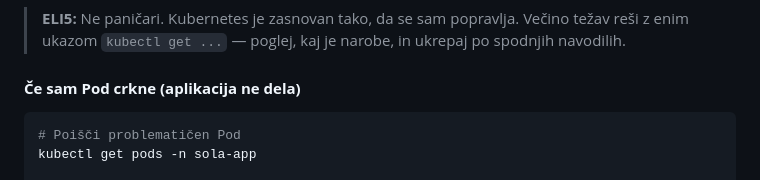
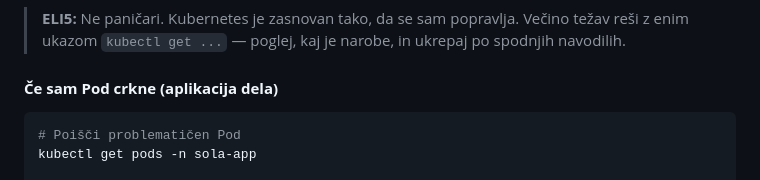
Before and after one commit to CusinM15/reservation_app, a Markdown page: documentation/main.md, the part around the change. Rendered like a GitHub page.

````diff
--- a/documentation/main.md
+++ b/documentation/main.md
@@ -371,7 +371,7 @@ kubectl get events -n sola-app --sort-by='.lastTimestamp'
 
 > **ELI5:** Ne paničari. Kubernetes je zasnovan tako, da se sam popravlja. Večino težav reši z enim ukazom `kubectl get ...` — poglej, kaj je narobe, in ukrepaj po spodnjih navodilih.
 
-#### **Če sam Pod crkne (aplikacija ne dela)**
+#### **Če sam Pod crkne (aplikacija dela)**
 
 ```bash
 # Poišči problematičen Pod
````
